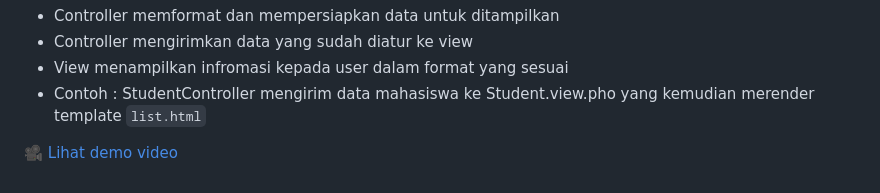
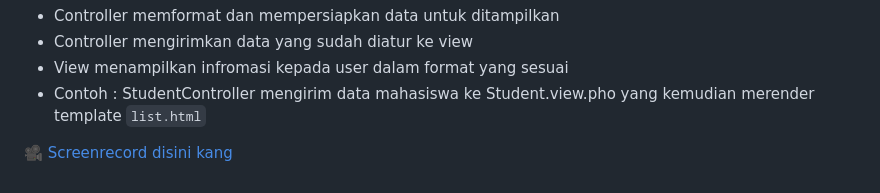
Before and after one commit to revita420/TP8DPBO2025C2, a Markdown page: README.md, the part around the change. Rendered like a GitHub page.

```diff
--- a/README.md
+++ b/README.md
@@ -84,4 +84,4 @@ Saya Syahraini Revita Puri dengan NIM 2301895 berjanji mengerjakan TP8 DPBO deng
 - Contoh : StudentController mengirim data mahasiswa ke Student.view.pho yang kemudian merender template `list.html`
 
 
-🎥 [Lihat demo video](https://drive.google.com/file/d/1PsgWVd8-shpRRDfEGuJEbDkGXLsZi_9F/view?usp=sharing)
+🎥 [Screenrecord disini kang](https://drive.google.com/file/d/1PsgWVd8-shpRRDfEGuJEbDkGXLsZi_9F/view?usp=sharing)
```
